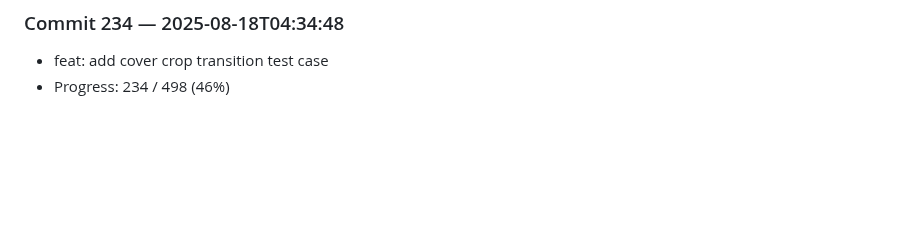
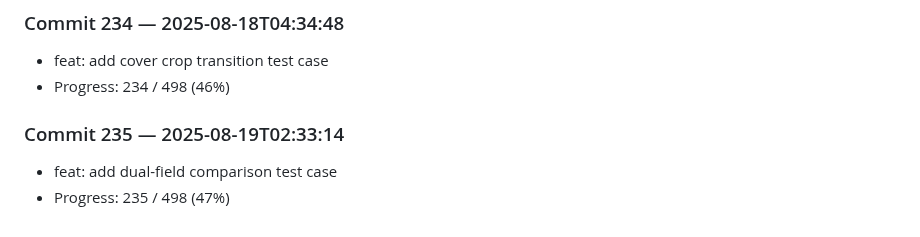
Before and after one commit to harshitha-8/ICPA, a Markdown page: research_log.md, the part around the change. GitHub-like rendering; blank space fills up the shorter version.

Commit message:
feat: add dual-field comparison test case

```diff
--- a/research_log.md
+++ b/research_log.md
@@ -936,3 +936,7 @@
 ### Commit 234 — 2025-08-18T04:34:48
 - feat: add cover crop transition test case
 - Progress: 234 / 498 (46%)
+
+### Commit 235 — 2025-08-19T02:33:14
+- feat: add dual-field comparison test case
+- Progress: 235 / 498 (47%)
```
